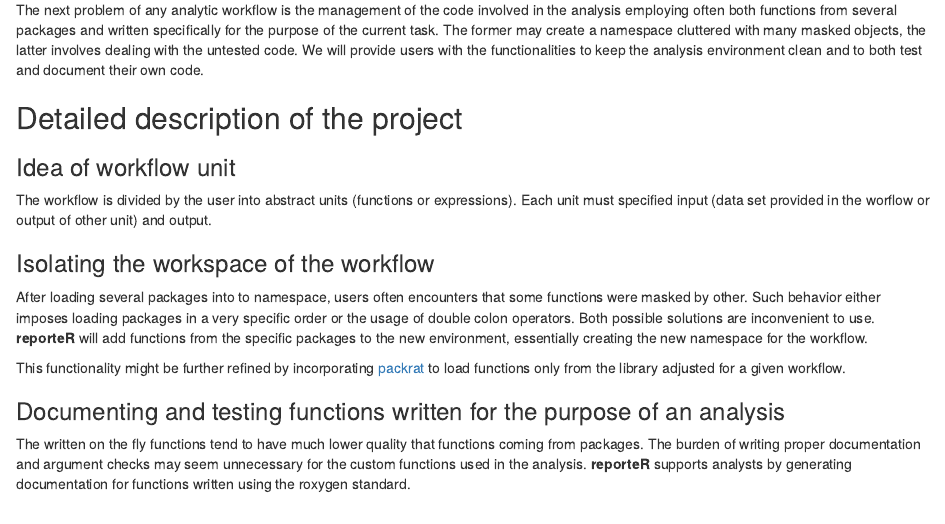
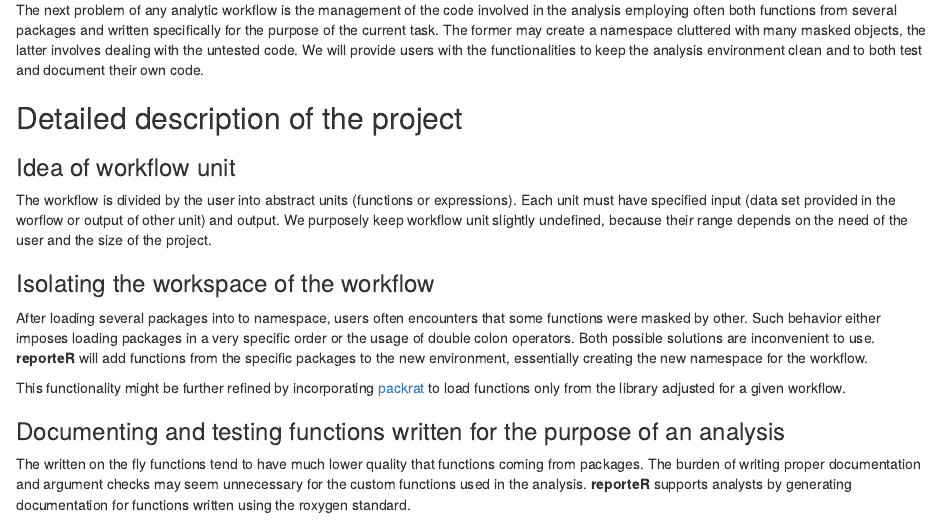
Before and after one commit to michbur/reporting_in_R, an R Markdown document (draft.Rmd): the page in a window 1100 px wide, from 700 px down. Rendered offline with R 4.5, knitr and Pandoc, with nearby package versions.

Commit message:
added more words

```diff
--- a/draft.Rmd
+++ b/draft.Rmd
@@ -33,7 +33,7 @@ The next problem of any analytic workflow is the management of the code involved
 
 ### Idea of workflow unit
 
-The workflow is divided by the user into abstract units (functions or expressions). Each unit must specified input (data set provided in the worflow or output of other unit) and output.
+The workflow is divided by the user into abstract units (functions or expressions). Each unit must have specified input (data set provided in the worflow or output of other unit) and output. We purposely keep workflow unit slightly undefined, because their range depends on the need of the user and the size of the project.
 
 ### Isolating the workspace of the workflow
 
```
